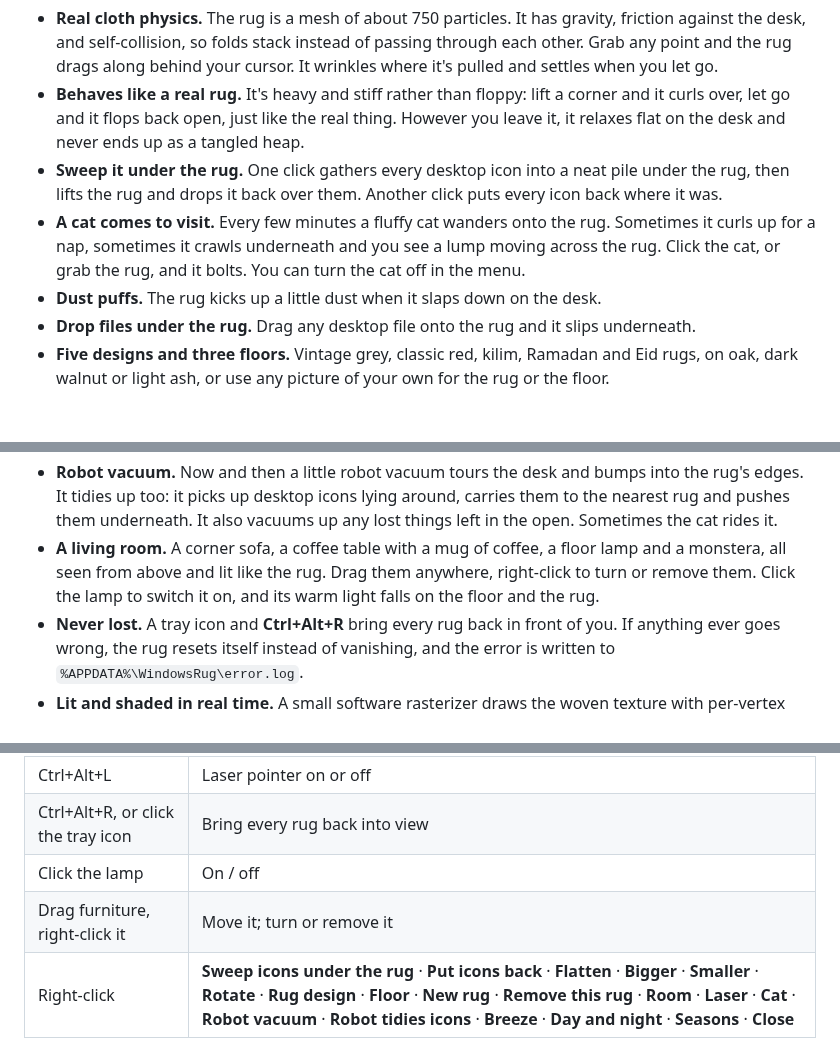
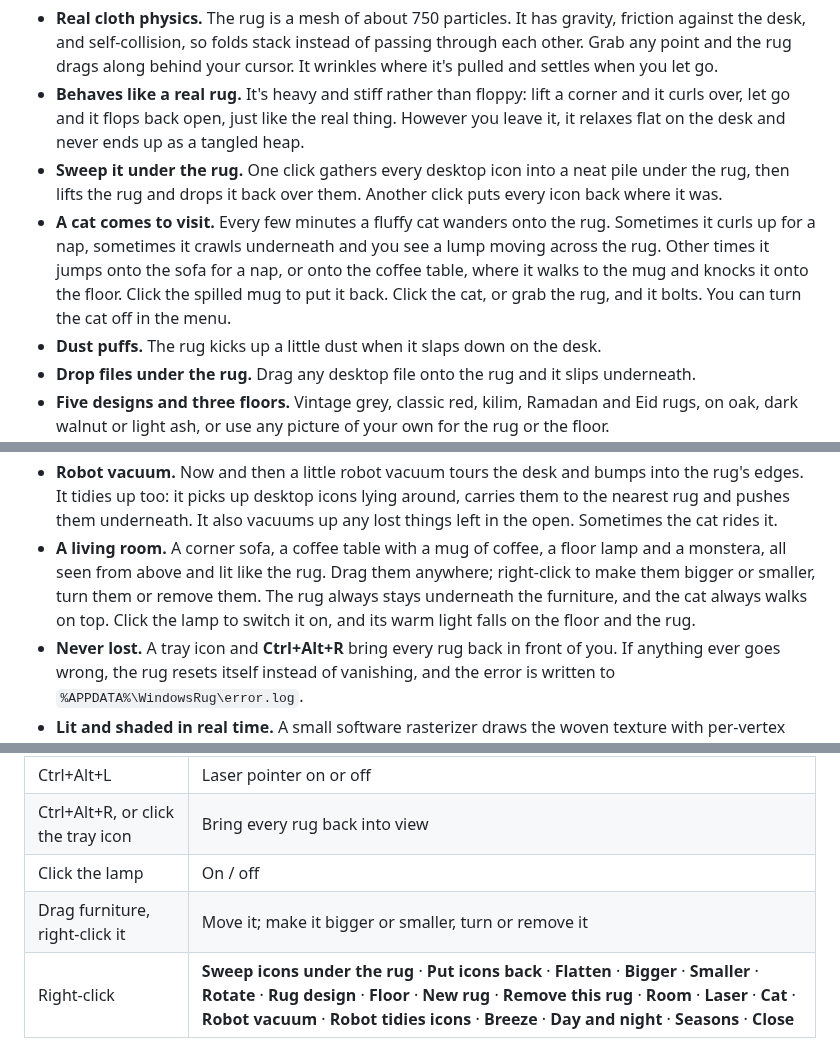
Before and after one commit to justahmmed/windows-rug, a Markdown page: README.md, 3 parts joined by grey strips. Rendered like a GitHub page; blank space fills up the shorter version.

```diff
--- a/README.md
+++ b/README.md
@@ -11,7 +11,7 @@
 - **Real cloth physics.** The rug is a mesh of about 750 particles. It has gravity, friction against the desk, and self-collision, so folds stack instead of passing through each other. Grab any point and the rug drags along behind your cursor. It wrinkles where it's pulled and settles when you let go.
 - **Behaves like a real rug.** It's heavy and stiff rather than floppy: lift a corner and it curls over, let go and it flops back open, just like the real thing. However you leave it, it relaxes flat on the desk and never ends up as a tangled heap.
 - **Sweep it under the rug.** One click gathers every desktop icon into a neat pile under the rug, then lifts the rug and drops it back over them. Another click puts every icon back where it was.
-- **A cat comes to visit.** Every few minutes a fluffy cat wanders onto the rug. Sometimes it curls up for a nap, sometimes it crawls underneath and you see a lump moving across the rug. Click the cat, or grab the rug, and it bolts. You can turn the cat off in the menu.
+- **A cat comes to visit.** Every few minutes a fluffy cat wanders onto the rug. Sometimes it curls up for a nap, sometimes it crawls underneath and you see a lump moving across the rug. Other times it jumps onto the sofa for a nap, or onto the coffee table, where it walks to the mug and knocks it onto the floor. Click the spilled mug to put it back. Click the cat, or grab the rug, and it bolts. You can turn the cat off in the menu.
 - **Dust puffs.** The rug kicks up a little dust when it slaps down on the desk.
 - **Drop files under the rug.** Drag any desktop file onto the rug and it slips underneath.
 - **Five designs and three floors.** Vintage grey, classic red, kilim, Ramadan and Eid rugs, on oak, dark walnut or light ash, or use any picture of your own for the rug or the floor.
@@ -22,7 +22,7 @@
 - **Laser pointer.** Press **Ctrl+Alt+L** and the cursor becomes a red dot the cat chases and pounces on.
 - **Pet the cat.** Hover over the napping cat and it stretches, then rolls onto its back.
 - **Robot vacuum.** Now and then a little robot vacuum tours the desk and bumps into the rug's edges. It tidies up too: it picks up desktop icons lying around, carries them to the nearest rug and pushes them underneath. It also vacuums up any lost things left in the open. Sometimes the cat rides it.
-- **A living room.** A corner sofa, a coffee table with a mug of coffee, a floor lamp and a monstera, all seen from above and lit like the rug. Drag them anywhere, right-click to turn or remove them. Click the lamp to switch it on, and its warm light falls on the floor and the rug.
+- **A living room.** A corner sofa, a coffee table with a mug of coffee, a floor lamp and a monstera, all seen from above and lit like the rug. Drag them anywhere; right-click to make them bigger or smaller, turn them or remove them. The rug always stays underneath the furniture, and the cat always walks on top. Click the lamp to switch it on, and its warm light falls on the floor and the rug.
 - **Never lost.** A tray icon and **Ctrl+Alt+R** bring every rug back in front of you. If anything ever goes wrong, the rug resets itself instead of vanishing, and the error is written to `%APPDATA%\WindowsRug\error.log`.
 - **Lit and shaded in real time.** A small software rasterizer draws the woven texture with per-vertex lighting. It also draws soft drop shadows, shadows cast by folded layers, and a duller underside.
 - **Lives on the desktop layer.** The rug sits above your icons and below every app window. It stays put when you press Win+D, and it doesn't show up in the taskbar or in Alt+Tab.
@@ -73,7 +73,7 @@ The installer:
 | Ctrl+Alt+L | Laser pointer on or off |
 | Ctrl+Alt+R, or click the tray icon | Bring every rug back into view |
 | Click the lamp | On / off |
-| Drag furniture, right-click it | Move it; turn or remove it |
+| Drag furniture, right-click it | Move it; make it bigger or smaller, turn or remove it |
 | Right-click | **Sweep icons under the rug** · **Put icons back** · **Flatten** · **Bigger** · **Smaller** · **Rotate** · **Rug design** · **Floor** · **New rug** · **Remove this rug** · **Room** · **Laser** · **Cat** · **Robot vacuum** · **Robot tidies icons** · **Breeze** · **Day and night** · **Seasons** · **Close** |
 
 > To sweep icons under the rug, **Auto arrange icons** must be off: right-click the desktop → **View**. If **Align icons to grid** is on, Windows may nudge some icons back onto its grid later.
```
Also changed, not shown: other parts of README.md (+1 -1 lines), .github/release-notes.md (+11 -5 lines), README.ar.md (+2 -1 lines), rug/items.png, 4 other files.
